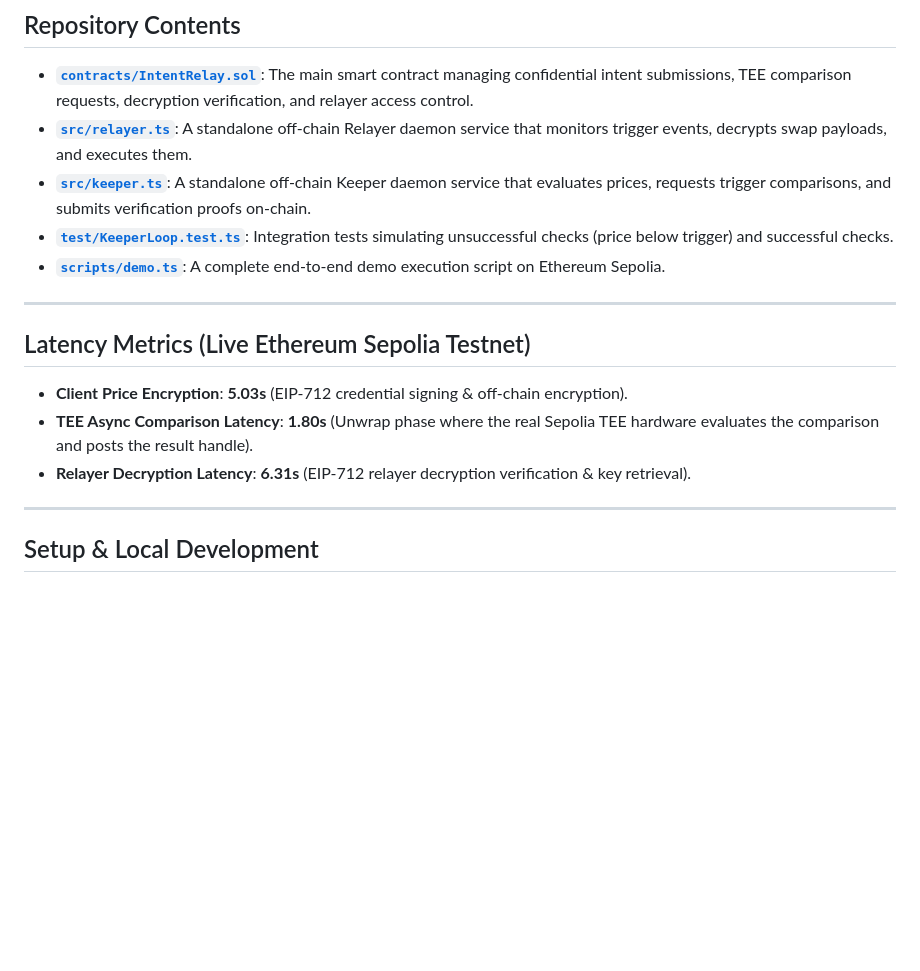
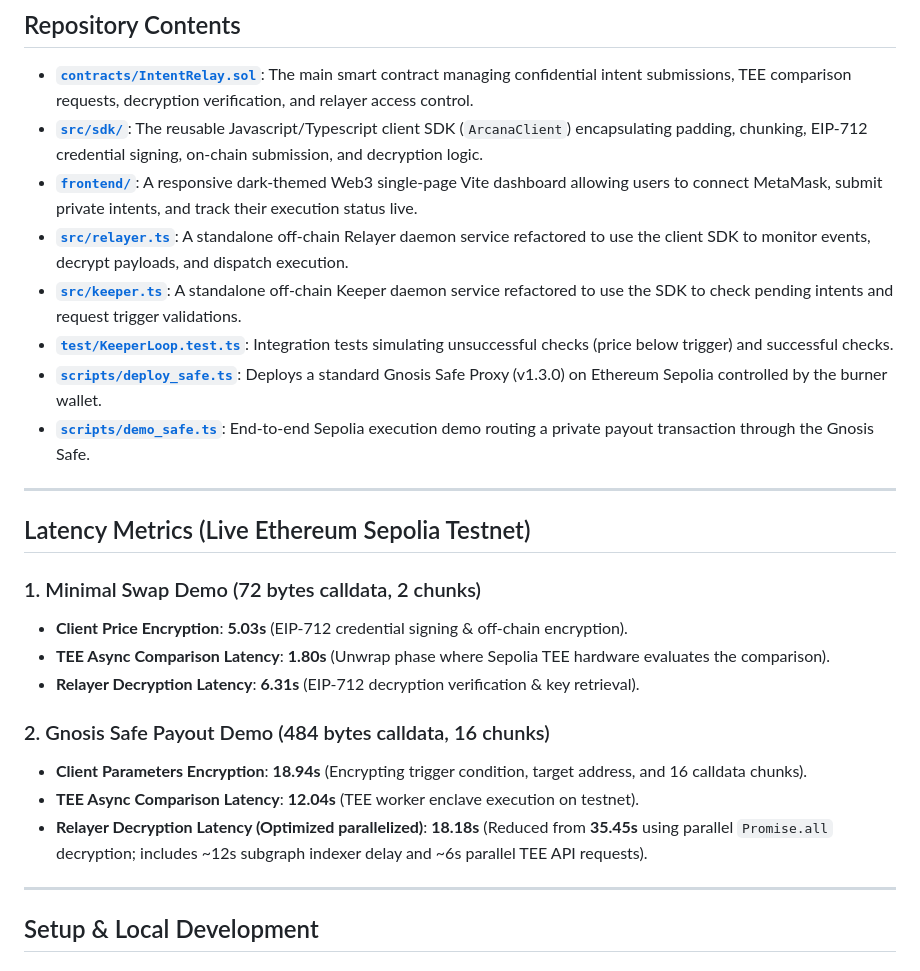
Before and after one commit to Timothyfranx/Arcana, a Markdown page: README.md, the part around one of its changes. Rendered like a GitHub page; blank space fills up the shorter version.

```diff
--- a/README.md
+++ b/README.md
@@ -49,18 +49,27 @@ sequenceDiagram
 ## Repository Contents
 
 *   **[`contracts/IntentRelay.sol`](file:///home/replytim/Desktop/Arcana/contracts/IntentRelay.sol)**: The main smart contract managing confidential intent submissions, TEE comparison requests, decryption verification, and relayer access control.
-*   **[`src/relayer.ts`](file:///home/replytim/Desktop/Arcana/src/relayer.ts)**: A standalone off-chain Relayer daemon service that monitors trigger events, decrypts swap payloads, and executes them.
-*   **[`src/keeper.ts`](file:///home/replytim/Desktop/Arcana/src/keeper.ts)**: A standalone off-chain Keeper daemon service that evaluates prices, requests trigger comparisons, and submits verification proofs on-chain.
+*   **[`src/sdk/`](file:///home/replytim/Desktop/Arcana/src/sdk/)**: The reusable Javascript/Typescript client SDK (`ArcanaClient`) encapsulating padding, chunking, EIP-712 credential signing, on-chain submission, and decryption logic.
+*   **[`frontend/`](file:///home/replytim/Desktop/Arcana/frontend/)**: A responsive dark-themed Web3 single-page Vite dashboard allowing users to connect MetaMask, submit private intents, and track their execution status live.
+*   **[`src/relayer.ts`](file:///home/replytim/Desktop/Arcana/src/relayer.ts)**: A standalone off-chain Relayer daemon service refactored to use the client SDK to monitor events, decrypt payloads, and dispatch execution.
+*   **[`src/keeper.ts`](file:///home/replytim/Desktop/Arcana/src/keeper.ts)**: A standalone off-chain Keeper daemon service refactored to use the SDK to check pending intents and request trigger validations.
 *   **[`test/KeeperLoop.test.ts`](file:///home/replytim/Desktop/Arcana/test/KeeperLoop.test.ts)**: Integration tests simulating unsuccessful checks (price below trigger) and successful checks.
-*   **[`scripts/demo.ts`](file:///home/replytim/Desktop/Arcana/scripts/demo.ts)**: A complete end-to-end demo execution script on Ethereum Sepolia.
+*   **[`scripts/deploy_safe.ts`](file:///home/replytim/Desktop/Arcana/scripts/deploy_safe.ts)**: Deploys a standard Gnosis Safe Proxy (v1.3.0) on Ethereum Sepolia controlled by the burner wallet.
+*   **[`scripts/demo_safe.ts`](file:///home/replytim/Desktop/Arcana/scripts/demo_safe.ts)**: End-to-end Sepolia execution demo routing a private payout transaction through the Gnosis Safe.
 
 ---
 
 ## Latency Metrics (Live Ethereum Sepolia Testnet)
 
+### 1. Minimal Swap Demo (72 bytes calldata, 2 chunks)
 *   **Client Price Encryption**: **5.03s** (EIP-712 credential signing & off-chain encryption).
-*   **TEE Async Comparison Latency**: **1.80s** (Unwrap phase where the real Sepolia TEE hardware evaluates the comparison and posts the result handle).
-*   **Relayer Decryption Latency**: **6.31s** (EIP-712 relayer decryption verification & key retrieval).
+*   **TEE Async Comparison Latency**: **1.80s** (Unwrap phase where Sepolia TEE hardware evaluates the comparison).
+*   **Relayer Decryption Latency**: **6.31s** (EIP-712 decryption verification & key retrieval).
+
+### 2. Gnosis Safe Payout Demo (484 bytes calldata, 16 chunks)
+*   **Client Parameters Encryption**: **18.94s** (Encrypting trigger condition, target address, and 16 calldata chunks).
+*   **TEE Async Comparison Latency**: **12.04s** (TEE worker enclave execution on testnet).
+*   **Relayer Decryption Latency (Optimized parallelized)**: **18.18s** (Reduced from **35.45s** using parallel `Promise.all` decryption; includes ~12s subgraph indexer delay and ~6s parallel TEE API requests).
 
 ---
 
```
Also changed, not shown: other parts of README.md (+19 -11 lines), feedback.md (+24 -0 lines).
